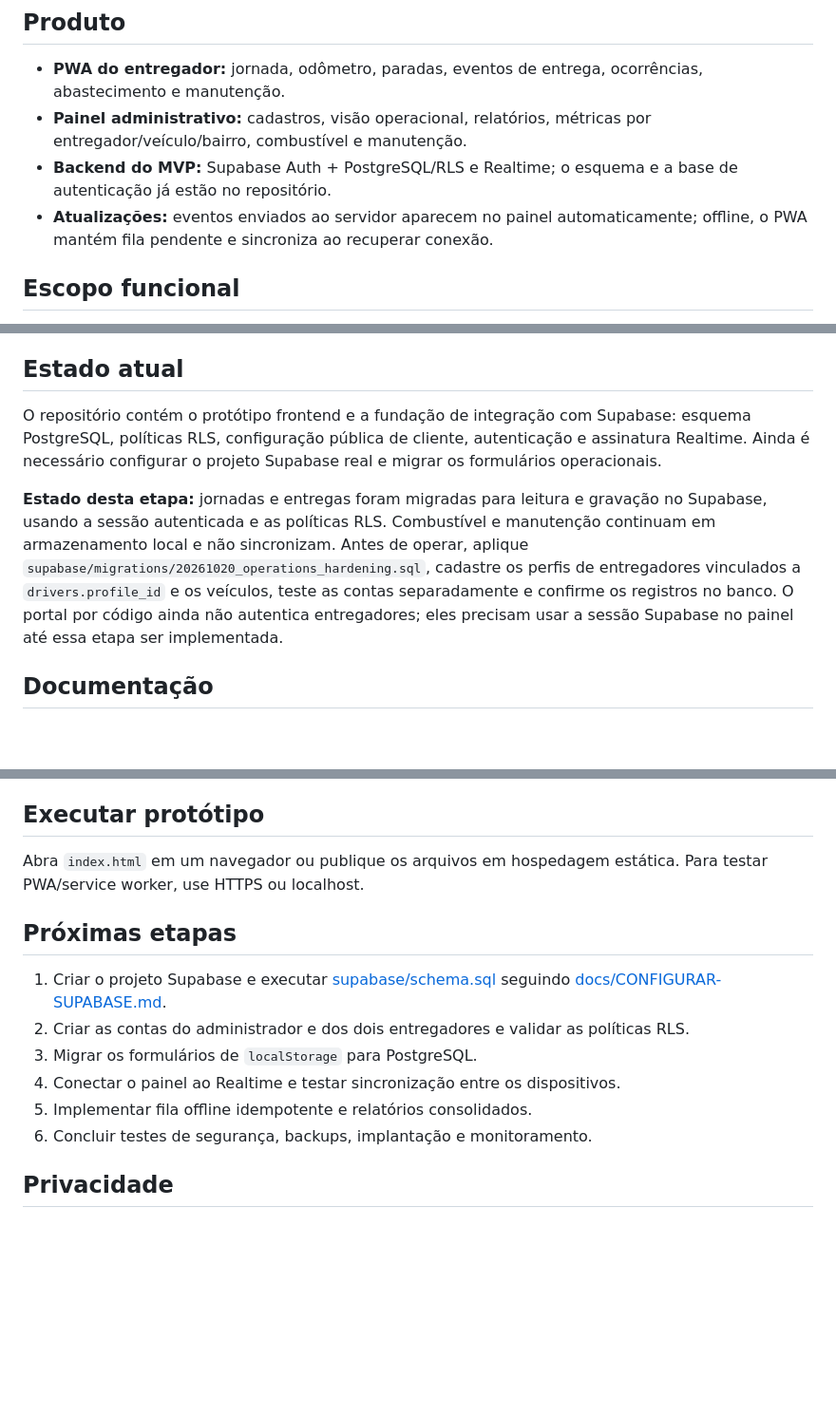
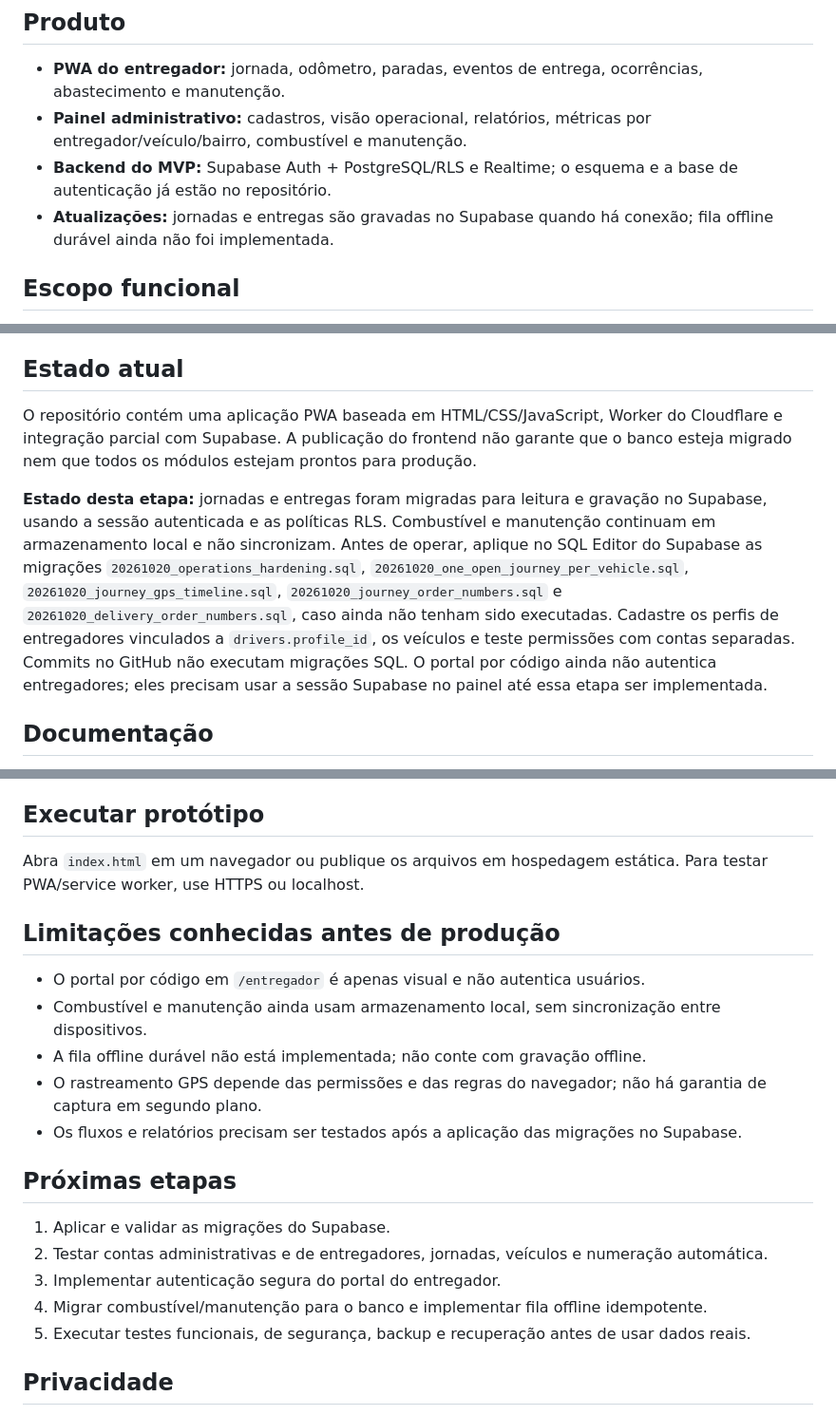
Before and after one commit to CodDev-WEB/YUP-ENTREGAS, a Markdown page: README.md, 3 parts joined by grey strips. Shown at 95% size. GitHub-like rendering; blank space fills up the shorter version.

Commit message:
Corrigir documentação de estado e limitações

```diff
--- a/README.md
+++ b/README.md
@@ -6,7 +6,7 @@ Sistema centralizado de gestão de entregas e monitoramento da frota da YUP Stor
 - **PWA do entregador:** jornada, odômetro, paradas, eventos de entrega, ocorrências, abastecimento e manutenção.
 - **Painel administrativo:** cadastros, visão operacional, relatórios, métricas por entregador/veículo/bairro, combustível e manutenção.
 - **Backend do MVP:** Supabase Auth + PostgreSQL/RLS e Realtime; o esquema e a base de autenticação já estão no repositório.
-- **Atualizações:** eventos enviados ao servidor aparecem no painel automaticamente; offline, o PWA mantém fila pendente e sincroniza ao recuperar conexão.
+- **Atualizações:** jornadas e entregas são gravadas no Supabase quando há conexão; fila offline durável ainda não foi implementada.
 
 ## Escopo funcional
 - Jornada vinculada a entregador e veículo.
@@ -17,9 +17,9 @@ Sistema centralizado de gestão de entregas e monitoramento da frota da YUP Stor
 - Navegação externa e futura integração com geocodificação/otimização de rotas.
 
 ## Estado atual
-O repositório contém o protótipo frontend e a fundação de integração com Supabase: esquema PostgreSQL, políticas RLS, configuração pública de cliente, autenticação e assinatura Realtime. Ainda é necessário configurar o projeto Supabase real e migrar os formulários operacionais.
+O repositório contém uma aplicação PWA baseada em HTML/CSS/JavaScript, Worker do Cloudflare e integração parcial com Supabase. A publicação do frontend não garante que o banco esteja migrado nem que todos os módulos estejam prontos para produção.
 
-**Estado desta etapa:** jornadas e entregas foram migradas para leitura e gravação no Supabase, usando a sessão autenticada e as políticas RLS. Combustível e manutenção continuam em armazenamento local e não sincronizam. Antes de operar, aplique `supabase/migrations/20261020_operations_hardening.sql`, cadastre os perfis de entregadores vinculados a `drivers.profile_id` e os veículos, teste as contas separadamente e confirme os registros no banco. O portal por código ainda não autentica entregadores; eles precisam usar a sessão Supabase no painel até essa etapa ser implementada.
+**Estado desta etapa:** jornadas e entregas foram migradas para leitura e gravação no Supabase, usando a sessão autenticada e as políticas RLS. Combustível e manutenção continuam em armazenamento local e não sincronizam. Antes de operar, aplique no SQL Editor do Supabase as migrações `20261020_operations_hardening.sql`, `20261020_one_open_journey_per_vehicle.sql`, `20261020_journey_gps_timeline.sql`, `20261020_journey_order_numbers.sql` e `20261020_delivery_order_numbers.sql`, caso ainda não tenham sido executadas. Cadastre os perfis de entregadores vinculados a `drivers.profile_id`, os veículos e teste permissões com contas separadas. Commits no GitHub não executam migrações SQL. O portal por código ainda não autentica entregadores; eles precisam usar a sessão Supabase no painel até essa etapa ser implementada.
 
 ## Documentação
 Consulte [docs/ARQUITETURA-MVP.md](docs/ARQUITETURA-MVP.md) para arquitetura, papéis, indicadores, modelo de dados, segurança e sequência de implementação.
@@ -36,13 +36,19 @@ Endereço informado da publicação: https://yup-entregas.jordano-19-silva.worke
 ## Executar protótipo
 Abra `index.html` em um navegador ou publique os arquivos em hospedagem estática. Para testar PWA/service worker, use HTTPS ou localhost.
 
+## Limitações conhecidas antes de produção
+- O portal por código em `/entregador` é apenas visual e não autentica usuários.
+- Combustível e manutenção ainda usam armazenamento local, sem sincronização entre dispositivos.
+- A fila offline durável não está implementada; não conte com gravação offline.
+- O rastreamento GPS depende das permissões e das regras do navegador; não há garantia de captura em segundo plano.
+- Os fluxos e relatórios precisam ser testados após a aplicação das migrações no Supabase.
+
 ## Próximas etapas
-1. Criar o projeto Supabase e executar [supabase/schema.sql](supabase/schema.sql) seguindo [docs/CONFIGURAR-SUPABASE.md](docs/CONFIGURAR-SUPABASE.md).
-2. Criar as contas do administrador e dos dois entregadores e validar as políticas RLS.
-3. Migrar os formulários de `localStorage` para PostgreSQL.
-4. Conectar o painel ao Realtime e testar sincronização entre os dispositivos.
-7. Implementar fila offline idempotente e relatórios consolidados.
-8. Concluir testes de segurança, backups, implantação e monitoramento.
+1. Aplicar e validar as migrações do Supabase.
+2. Testar contas administrativas e de entregadores, jornadas, veículos e numeração automática.
+3. Implementar autenticação segura do portal do entregador.
+4. Migrar combustível/manutenção para o banco e implementar fila offline idempotente.
+5. Executar testes funcionais, de segurança, backup e recuperação antes de usar dados reais.
 
 ## Privacidade
 Não use dados reais de clientes neste protótipo. O armazenamento local não é adequado como banco oficial de produção.
```
